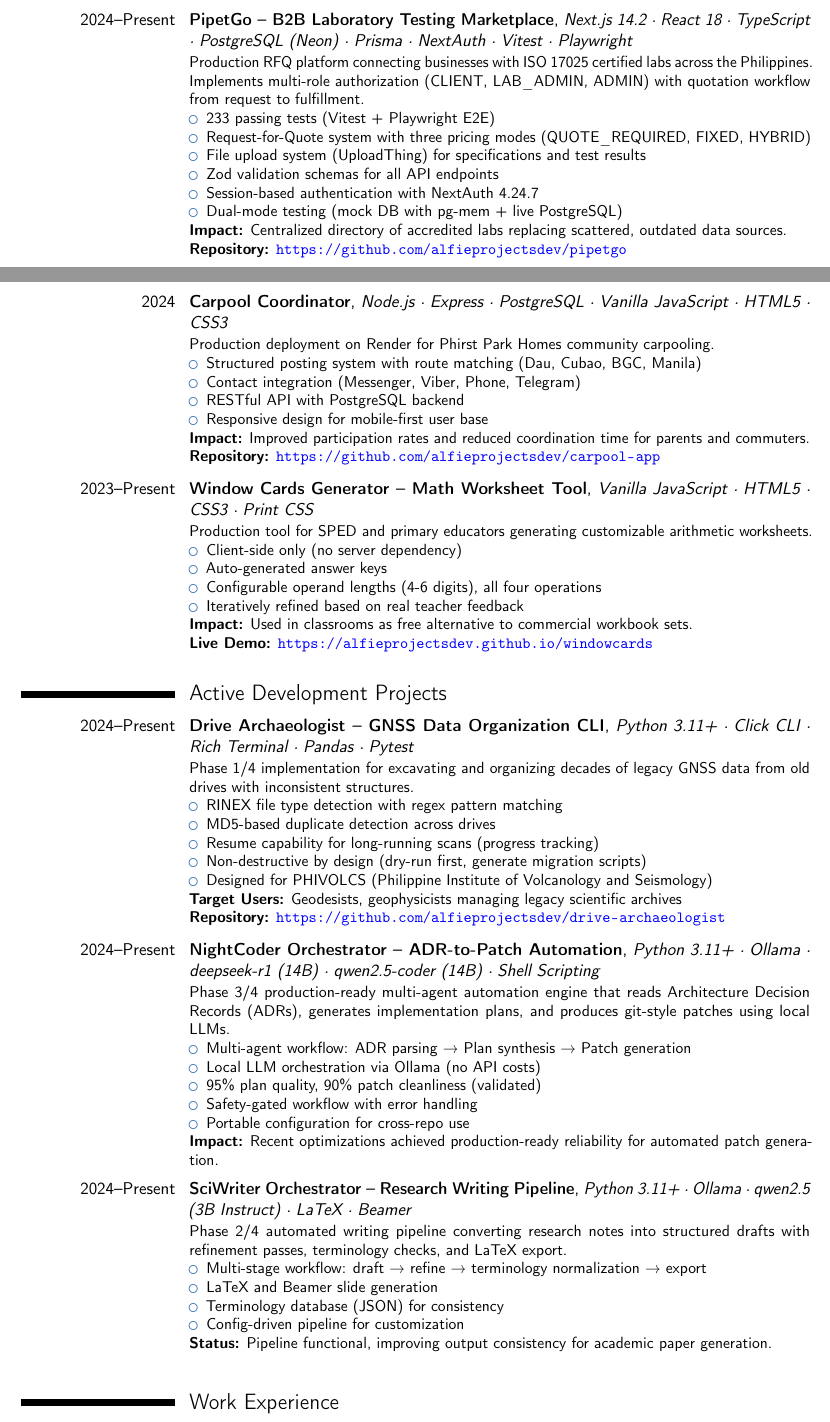
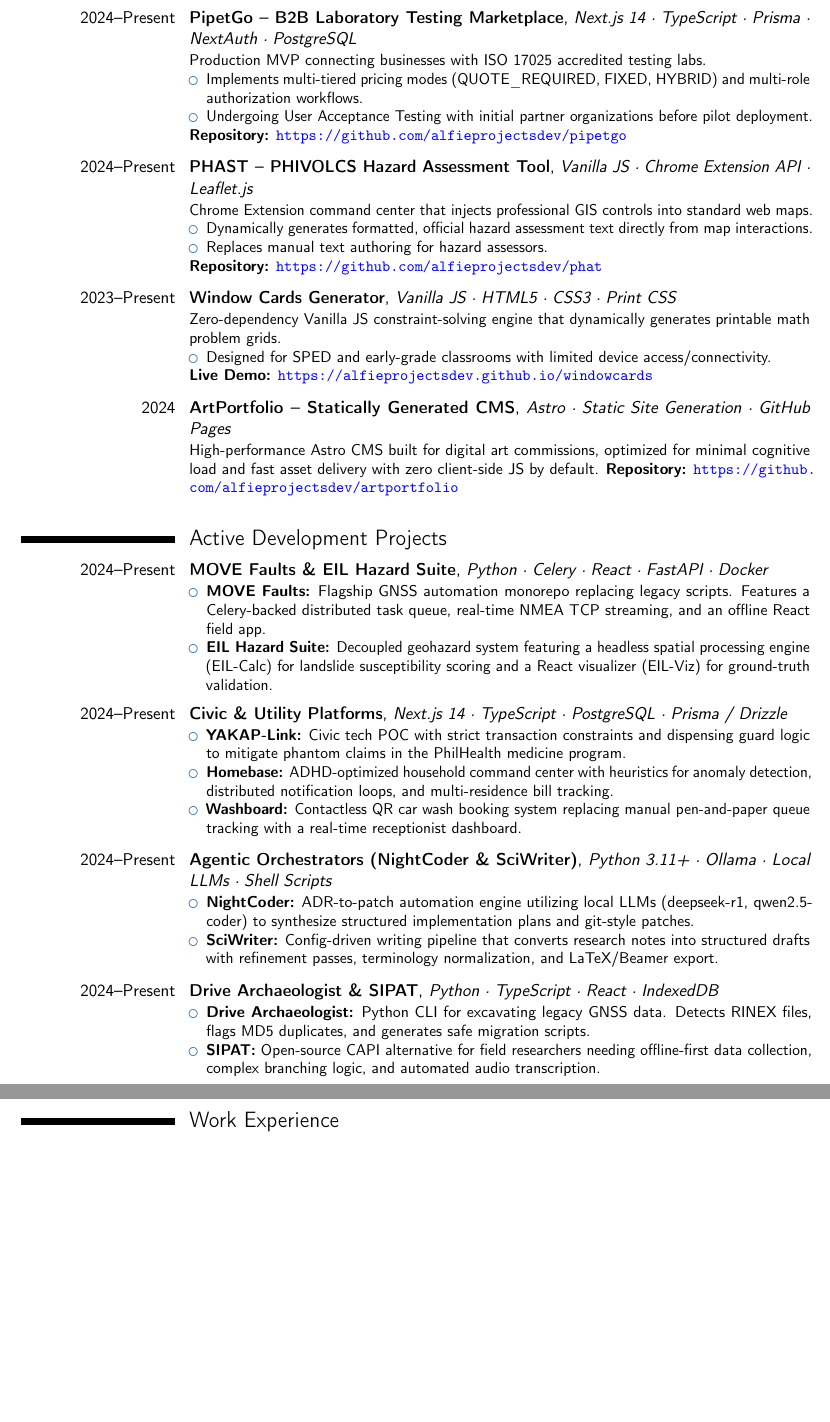
Before and after one commit to alfieprojectsdev/webdevportfolio_ap, a LaTeX CV (cv/cv.tex, which reads cv/sections/projects-development.tex, cv/sections/projects-production.tex, cv/sections/skills.tex): two parts of pages 2 and 3 of 4 before the commit and two parts of pages 2 and 3 of 3 after it, joined at a grey line, cut so that both start at the same text, the shorter picture padded with empty space. Compiled offline with pdfLaTeX.

Commit message:
feat(cv): overhaul CV content and pipeline docs
- Rewrite all sections to match portfolio identity: Research Specialist
  & Geodetic Software Developer, 16+ years, PHIVOLCS context
- Add three-category project structure (Earth Science, Full-Stack/Civic,
  Algorithms/Utility) matching index.html
- Update skills: add LangGraph/Ollama, Fortran, NumPy/SciPy, Domain
  Expertise category; rename Tools to Agentic Workflow Design
- Add experience entries (PHIVOLCS 2009-Present, Azeus 2005-2009,
  EMCI 2004-2005, NIP 2002-2003)
- Add LaTeX Layout Tips section to cv/README.md: auto-handled concerns
  (hyperref bookmarks, two-pass cross-refs), orphaned section header
  fix (needspace), section declaration location map
- Fix stale repo path in cv/QUICK_START.md (landingpage -> correct)
- Remove dead file references (CV_UPDATE_RECOMMENDATIONS.md)
- Rebuild PDF: docs/AlfiePelicano_CV_2026.pdf (3 pages, 225KB)
- Sync .github/workflows/build-cv.yml and CLAUDE.md minor updates

```diff
--- a/cv/sections/projects-development.tex
+++ b/cv/sections/projects-development.tex
@@ -1,41 +1,36 @@
 %% Active Development Projects
 
-\cventry{2024--Present}{Drive Archaeologist -- GNSS Data Organization CLI}{\textit{Python 3.11+ · Click CLI · Rich Terminal · Pandas · Pytest}}{}{}{%
-Phase 1/4 implementation for excavating and organizing decades of legacy GNSS data from old drives with inconsistent structures.
+\cventry{2024--Present}{MOVE Faults \& EIL Hazard Suite}{\textit{Python · Celery · React · FastAPI · Docker}}{}{}{%
 \begin{itemize}
-\item RINEX file type detection with regex pattern matching
-\item MD5-based duplicate detection across drives
-\item Resume capability for long-running scans (progress tracking)
-\item Non-destructive by design (dry-run first, generate migration scripts)
-\item Designed for PHIVOLCS (Philippine Institute of Volcanology and Seismology)
+\item \textbf{MOVE Faults:} Flagship GNSS automation monorepo replacing legacy scripts. Features a Celery-backed distributed task queue, real-time NMEA TCP streaming, and an offline React field app.
+\item \textbf{EIL Hazard Suite:} Decoupled geohazard system featuring a headless spatial processing engine (EIL-Calc) for landslide susceptibility scoring and a React visualizer (EIL-Viz) for ground-truth validation.
 \end{itemize}
-\textbf{Target Users:} Geodesists, geophysicists managing legacy scientific archives\\
-\textbf{Repository:} \url{https://github.com/alfieprojectsdev/drive-archaeologist}
 }
 
 \vspace{0.5em}
 
-\cventry{2024--Present}{NightCoder Orchestrator -- ADR-to-Patch Automation}{\textit{Python 3.11+ · Ollama · deepseek-r1 (14B) · qwen2.5-coder (14B) · Shell Scripting}}{}{}{%
-Phase 3/4 production-ready multi-agent automation engine that reads Architecture Decision Records (ADRs), generates implementation plans, and produces git-style patches using local LLMs.
+\cventry{2024--Present}{Civic \& Utility Platforms}{\textit{Next.js 14 · TypeScript · PostgreSQL · Prisma / Drizzle}}{}{}{%
 \begin{itemize}
-\item Multi-agent workflow: ADR parsing → Plan synthesis → Patch generation
-\item Local LLM orchestration via Ollama (no API costs)
-\item 95\% plan quality, 90\% patch cleanliness (validated)
-\item Safety-gated workflow with error handling
-\item Portable configuration for cross-repo use
+\item \textbf{YAKAP-Link:} Civic tech POC with strict transaction constraints and dispensing guard logic to mitigate phantom claims in the PhilHealth medicine program.
+\item \textbf{Homebase:} ADHD-optimized household command center with heuristics for anomaly detection, distributed notification loops, and multi-residence bill tracking.
+\item \textbf{Washboard:} Contactless QR car wash booking system replacing manual pen-and-paper queue tracking with a real-time receptionist dashboard.
 \end{itemize}
-\textbf{Impact:} Recent optimizations achieved production-ready reliability for automated patch generation.
 }
 
 \vspace{0.5em}
 
-\cventry{2024--Present}{SciWriter Orchestrator -- Research Writing Pipeline}{\textit{Python 3.11+ · Ollama · qwen2.5 (3B Instruct) · LaTeX · Beamer}}{}{}{%
-Phase 2/4 automated writing pipeline converting research notes into structured drafts with refinement passes, terminology checks, and LaTeX export.
+\cventry{2024--Present}{Agentic Orchestrators (NightCoder \& SciWriter)}{\textit{Python 3.11+ · Ollama · Local LLMs · Shell Scripts}}{}{}{%
 \begin{itemize}
-\item Multi-stage workflow: draft → refine → terminology normalization → export
-\item LaTeX and Beamer slide generation
-\item Terminology database (JSON) for consistency
-\item Config-driven pipeline for customization
+\item \textbf{NightCoder:} ADR-to-patch automation engine utilizing local LLMs (deepseek-r1, qwen2.5-coder) to synthesize structured implementation plans and git-style patches.
+\item \textbf{SciWriter:} Config-driven writing pipeline that converts research notes into structured drafts with refinement passes, terminology normalization, and LaTeX/Beamer export.
 \end{itemize}
-\textbf{Status:} Pipeline functional, improving output consistency for academic paper generation.
 }
+
+\vspace{0.5em}
+
+\cventry{2024--Present}{Drive Archaeologist \& SIPAT}{\textit{Python · TypeScript · React · IndexedDB}}{}{}{%
+\begin{itemize}
+\item \textbf{Drive Archaeologist:} Python CLI for excavating legacy GNSS data. Detects RINEX files, flags MD5 duplicates, and generates safe migration scripts.
+\item \textbf{SIPAT:} Open-source CAPI alternative for field researchers needing offline-first data collection, complex branching logic, and automated audio transcription.
+\end{itemize}
+}
--- a/cv/sections/projects-production.tex
+++ b/cv/sections/projects-production.tex
@@ -1,21 +1,18 @@
 %% Production Applications
 
-\cventry{2024--Present}{PipetGo -- B2B Laboratory Testing Marketplace}{\textit{Next.js 14.2 · React 18 · TypeScript · PostgreSQL (Neon) · Prisma · NextAuth · Vitest · Playwright}}{}{}{%
-Production RFQ platform connecting businesses with ISO 17025 certified labs across the Philippines. Implements multi-role authorization (CLIENT, LAB\_ADMIN, ADMIN) with quotation workflow from request to fulfillment.
+\cventry{2024--Present}{PipetGo -- B2B Laboratory Testing Marketplace}{\textit{Next.js 14 · TypeScript · Prisma · NextAuth · PostgreSQL}}{}{}{%
+Production MVP connecting businesses with ISO 17025 accredited testing labs.
 \begin{itemize}
-\item 233 passing tests (Vitest + Playwright E2E)
-\item Request-for-Quote system with three pricing modes (QUOTE\_REQUIRED, FIXED, HYBRID)
-\item File upload system (UploadThing) for specifications and test results
-\item Zod validation schemas for all API endpoints
-\item Session-based authentication with NextAuth 4.24.7
-\item Dual-mode testing (mock DB with pg-mem + live PostgreSQL)
+\item Implements multi-tiered pricing modes (QUOTE\_REQUIRED, FIXED, HYBRID) and multi-role authorization workflows.
+\item Undergoing User Acceptance Testing with initial partner organizations before pilot deployment.
 \end{itemize}
-\textbf{Impact:} Centralized directory of accredited labs replacing scattered, outdated data sources.\\
 \textbf{Repository:} \url{https://github.com/alfieprojectsdev/pipetgo}
 }
 
 \vspace{0.5em}
 
-\cventry{2024--Present}{Washboard -- Car Wash Queue Management System}{\textit{Next.js 14 · TypeScript · PostgreSQL (NeonDB) · Session Auth · Vitest · pg-mem}}{}{}{%
-Production deployment at \url{washboard.ithinkandicode.space} replacing manual pen-and-paper queue tracking with contactless QR bookings and real-time dashboard.
+\cventry{2024--Present}{PHAST -- PHIVOLCS Hazard Assessment Tool}{\textit{Vanilla JS · Chrome Extension API · Leaflet.js}}{}{}{%
+Chrome Extension command center that injects professional GIS controls into standard web maps.
 \begin{itemize}
+\item Dynamically generates formatted, official hazard assessment text directly from map interactions.
+\item Replaces manual text authoring for hazard assessors.
@@ -29,10 +19,10 @@
 \end{itemize}
-\textbf{Impact:} Piloting with car wash operators; eliminated manual position tracking and reduced peak-hour wait confusion.\\
-\textbf{Live Demo:} \url{https://washboard.ithinkandicode.space}
+\textbf{Repository:} \url{https://github.com/alfieprojectsdev/phat}
 }
 
 \vspace{0.5em}
 
-\cventry{2024}{Parkboard -- Peer-to-Peer Parking Marketplace}{\textit{Next.js 14 · TypeScript · PostgreSQL (Neon) · NextAuth v5 · Tailwind + shadcn/ui · Jest · Playwright}}{}{}{%
-Production-ready MVP for community parking slot sharing with flexible scheduling and real-time availability.
+\cventry{2023--Present}{Window Cards Generator}{\textit{Vanilla JS · HTML5 · CSS3 · Print CSS}}{}{}{%
+Zero-dependency Vanilla JS constraint-solving engine that dynamically generates printable math problem grids.
 \begin{itemize}
+\item Designed for SPED and early-grade classrooms with limited device access/connectivity.
@@ -45,32 +29,10 @@
 \end{itemize}
-\textbf{Impact:} Deployed for LMR residential community, replacing disorganized chat-based coordination.\\
-\textbf{Deployment:} parkboard.app/LMR (community access)
+\textbf{Live Demo:} \url{https://alfieprojectsdev.github.io/windowcards}
 }
 
 \vspace{0.5em}
 
-\cventry{2024}{Carpool Coordinator}{\textit{Node.js · Express · PostgreSQL · Vanilla JavaScript · HTML5 · CSS3}}{}{}{%
-Production deployment on Render for Phirst Park Homes community carpooling.
-\begin{itemize}
-\item Structured posting system with route matching (Dau, Cubao, BGC, Manila)
-\item Contact integration (Messenger, Viber, Phone, Telegram)
-\item RESTful API with PostgreSQL backend
-\item Responsive design for mobile-first user base
-\end{itemize}
-\textbf{Impact:} Improved participation rates and reduced coordination time for parents and commuters.\\
-\textbf{Repository:} \url{https://github.com/alfieprojectsdev/carpool-app}
+\cventry{2024}{ArtPortfolio -- Statically Generated CMS}{\textit{Astro · Static Site Generation · GitHub Pages}}{}{}{%
+High-performance Astro CMS built for digital art commissions, optimized for minimal cognitive load and fast asset delivery with zero client-side JS by default.
+\textbf{Repository:} \url{https://github.com/alfieprojectsdev/artportfolio}
 }
-
-\vspace{0.5em}
-
-\cventry{2023--Present}{Window Cards Generator -- Math Worksheet Tool}{\textit{Vanilla JavaScript · HTML5 · CSS3 · Print CSS}}{}{}{%
-Production tool for SPED and primary educators generating customizable arithmetic worksheets.
-\begin{itemize}
-\item Client-side only (no server dependency)
-\item Auto-generated answer keys
-\item Configurable operand lengths (4-6 digits), all four operations
-\item Iteratively refined based on real teacher feedback
-\end{itemize}
-\textbf{Impact:} Used in classrooms as free alternative to commercial workbook sets.\\
-\textbf{Live Demo:} \url{https://alfieprojectsdev.github.io/windowcards}
-}
--- a/cv/sections/skills.tex
+++ b/cv/sections/skills.tex
@@ -3,7 +3,7 @@
 \section{Technical Skills}
 
 \cvitem{Frontend}{%
-Next.js 14 (App Router), React 18/19 (Server Components), TypeScript (strict mode), Vanilla JavaScript (ES6+), HTML5, CSS3, Tailwind CSS, shadcn/ui, Responsive Design, WCAG 2.1 AA Accessibility
+Next.js 14 (App Router), React 19 (Server Components), Astro (Static Site Generation), TypeScript, Vanilla JavaScript, Tailwind CSS, shadcn/ui
 }
 
 \cvitem{Backend}{%
```
Also changed, not shown: .github/workflows/build-cv.yml (+2 -2 lines), CLAUDE.md (+2 -2 lines), cv/QUICK_START.md (+10 -10 lines), cv/sections/education.tex (+4 -4 lines), cv/sections/experience.tex (+13 -15 lines), cv/sections/summary.tex (+4 -4 lines), README.md, cv/Makefile, cv/README.md, docs/AlfiePelicano_CV_2026.pdf (added), cv/sections/projects-production.tex (13 more changed lines), cv/sections/skills.tex (34 more changed lines), 1 other file.
